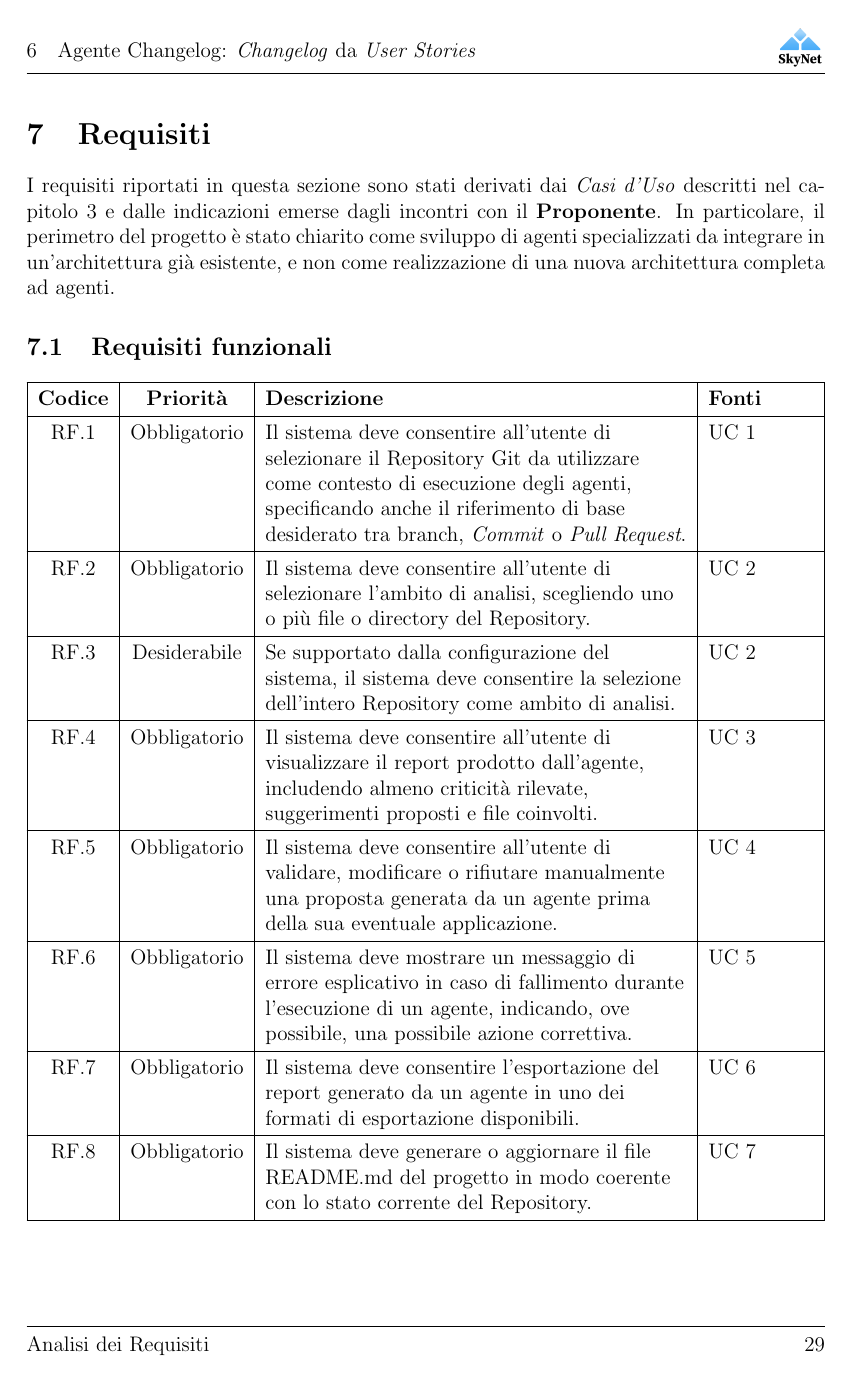
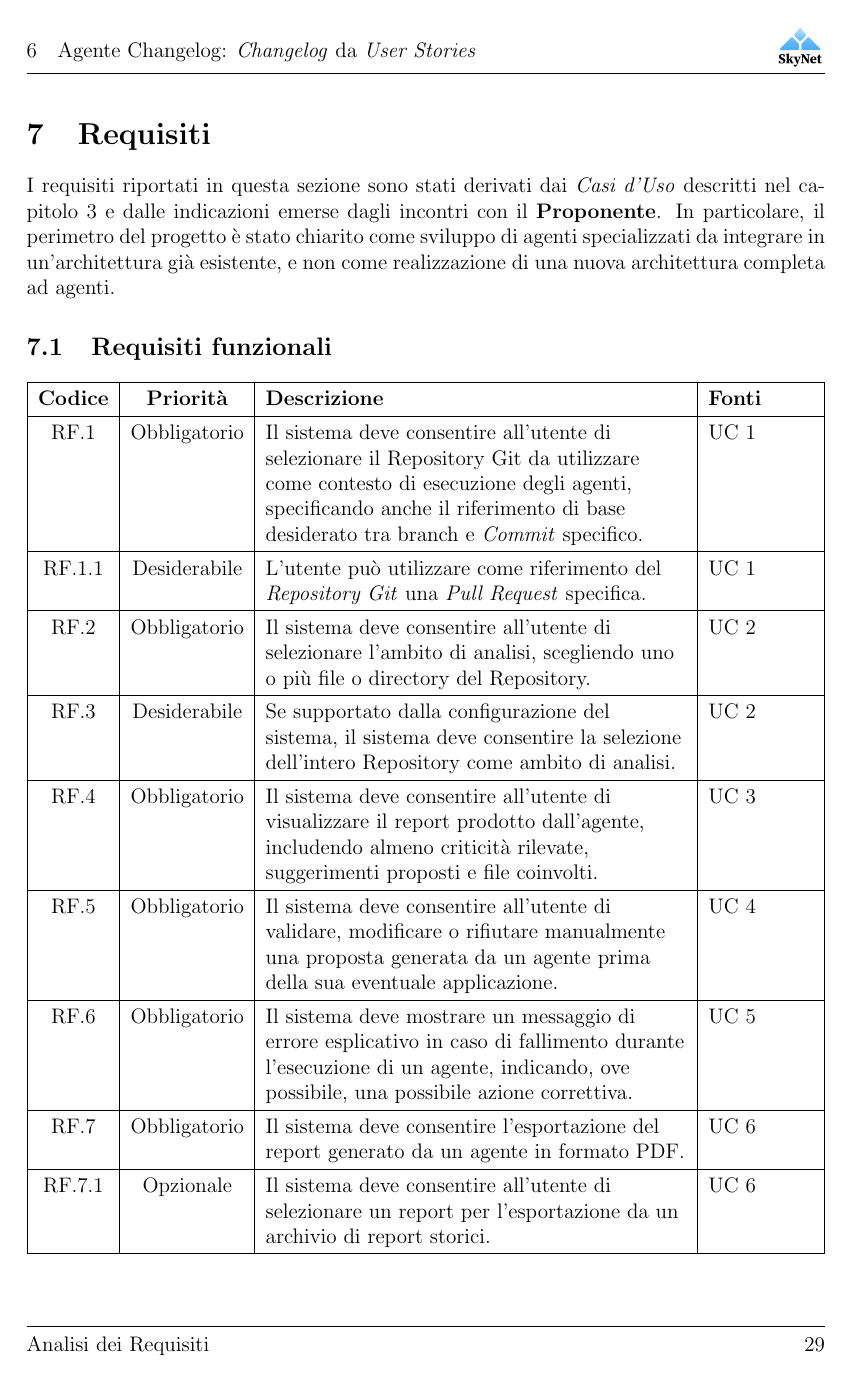
Before and after one commit to SkynetUniGroup/Code_Guardian, a LaTeX document (Documentazione/LaTeX/Analisi dei Requisiti/Analisi dei Requisiti.tex): page 29 of 36. Compiled offline with pdfLaTeX.

Commit message:
Update Analisi dei Requisiti.tex

```diff
--- a/Documentazione/LaTeX/Analisi dei Requisiti/Analisi dei Requisiti.tex
+++ b/Documentazione/LaTeX/Analisi dei Requisiti/Analisi dei Requisiti.tex
@@ -1011,7 +1011,9 @@ architettura completa ad agenti.
     \hline
     \endhead
 
-    RF.1 & Obbligatorio & Il sistema deve consentire all'utente di selezionare il Repository Git da utilizzare come contesto di esecuzione degli agenti, specificando anche il riferimento di base desiderato tra branch, \textit{Commit} o \textit{Pull Request}. & UC 1 \\ \hline
+    RF.1 & Obbligatorio & Il sistema deve consentire all'utente di selezionare il Repository Git da utilizzare come contesto di esecuzione degli agenti, specificando anche il riferimento di base desiderato tra branch e \textit{Commit} specifico. & UC 1 \\ \hline
+    RF.1.1 & Desiderabile & L'utente può utilizzare come riferimento del \textit{Repository Git} una \textit{Pull Request} specifica. & UC 1
+    \\ \hline
     RF.2 & Obbligatorio & Il sistema deve consentire all'utente di selezionare l’ambito di analisi, scegliendo uno o più file o directory del Repository. & UC 2 \\
     \hline
     RF.3 & Desiderabile & Se supportato dalla configurazione del sistema, il sistema deve consentire la selezione dell’intero Repository come ambito di analisi. & UC 2 \\
@@ -1022,11 +1024,15 @@ architettura completa ad agenti.
     \hline
     RF.6 & Obbligatorio & Il sistema deve mostrare un messaggio di errore esplicativo in caso di fallimento durante l’esecuzione di un agente, indicando, ove possibile, una possibile azione correttiva. & UC 5 \\
     \hline
-    RF.7 & Obbligatorio & Il sistema deve consentire l’esportazione del report generato da un agente in uno dei formati di esportazione disponibili. & UC 6 \\
+    RF.7 & Obbligatorio & Il sistema deve consentire l’esportazione del report generato da un agente in formato PDF. & UC 6 \\
     \hline
-    RF.8 & Obbligatorio & Il sistema deve generare o aggiornare il file README.md del progetto in modo coerente con lo stato corrente del Repository. & UC 7 \\
+    RF.7.1 & Opzionale & Il sistema deve consentire all'utente di selezionare un report per l'esportazione da un archivio di report storici. & UC 6 \\
     \hline
-    RF.9 & Obbligatorio & Il sistema deve generare o aggiornare la documentazione inline del codice, come Docstring o JSDoc, per gli elementi sorgente supportati. & UC 8 \\
+    RF.8 & Obbligatorio & Il sistema deve generare o aggiornare il file README.md del progetto in modo coerente con lo stato corrente del Repository e in lingua inglese. & UC 7 \\
+    \hline
+    RF.8.1 & Opzionale & Il sistema deve permettere all'utente di impostare un modello di stile personalizzato per il file README.md. & UC 7 \\
+    \hline
+    RF.9 & Obbligatorio & Il sistema deve generare o aggiornare la documentazione inline del codice (JSDoc) per gli elementi sorgente supportati. & UC 8 \\
     \hline
     RF.10 & Obbligatorio & Il sistema deve correggere documentazione inline esistente quando questa non è più coerente con il codice. & UC 8 \\
     \hline
@@ -1050,7 +1056,9 @@ architettura completa ad agenti.
     \hline
     RF.20 & Obbligatorio & Quando non è possibile proporre in modo affidabile uno snippet locale, il sistema deve generare una descrizione testuale della remediation da effettuare. & UC 13.2 \\
     \hline
-    RF.21 & Obbligatorio & Il sistema deve recuperare e filtrare, da un sistema di Task Management esterno, le User Stories e i task completati relativi a uno specifico Sprint. & UC 14 \\
+    RF.21 & Obbligatorio & Il sistema deve recuperare, da un sistema di Task Management esterno, le User Stories e i task completati relativi a uno specifico Sprint. & UC 14 \\
+    \hline
+    RF.21.1 & Obbligatorio & Il sistema deve filtrare le User Stories e i task completati relativi a uno specifico Sprint. & UC 14 \\
     \hline
     RF.22 & Obbligatorio & Il sistema deve poter identificare lo Sprint di riferimento attraverso la label contenente il codice dello Sprint associata alle issue o ai task. & UC 14, Verbale esterno 2026/04/24 \\
     \hline
@@ -1058,13 +1066,13 @@ architettura completa ad agenti.
     \hline
     RF.24 & Obbligatorio & Il sistema deve rilevare task con metadati insufficienti e segnalarli all’utente, escludendoli dal flusso di generazione automatica del \textit{Changelog}. & UC 14.1 \\
     \hline
-    RF.25 & Obbligatorio & Il sistema deve rilevare ambiguità o incoerenze tra la documentazione della User Story e i dati tecnici associati, segnalandole all’utente per risoluzione manuale. & UC 14.2 \\
+    RF.25 & Opzionale & Il sistema deve rilevare ambiguità o incoerenze tra la documentazione della User Story e i dati tecnici associati, segnalandole all’utente per risoluzione manuale. & UC 14.2 \\
     \hline
     RF.26 & Obbligatorio & Il sistema deve generare un \textit{Changelog} tecnico orientato allo sviluppo, strutturato a partire dai task validati dello Sprint. & UC 15 \\
     \hline
-    RF.27 & Obbligatorio &  Il \textit{Changelog} tecnico deve includere i collegamenti ipertestuali e gli identificativi dei ticket di origine, quando tali informazioni sono disponibili. & UC 15 \\
+    RF.27 & Desiderabile &  Il \textit{Changelog} tecnico deve includere i collegamenti ipertestuali e gli identificativi dei ticket di origine, quando tali informazioni sono disponibili. & UC 15 \\
     \hline
-    RF.28 & Obbligatorio & Il sistema deve generare un \textit{Changelog} orientato al business, comprensibile a stakeholder non tecnici, a partire dai dati validati dello Sprint e/o dal \textit{Changelog} tecnico. & UC 16 \\
+    RF.28 & Obbligatorio & Il sistema deve generare un \textit{Changelog} orientato al business, comprensibile a stakeholder non tecnici, a partire dal \textit{Changelog} tecnico, genearto dai dati validati dello Sprint. & UC 15,16 \\
     \hline
 
 \end{xltabular}
```
Also changed, not shown: Documentazione/LaTeX/Analisi dei Requisiti/Analisi dei Requisiti.tex (12 more changed lines).
